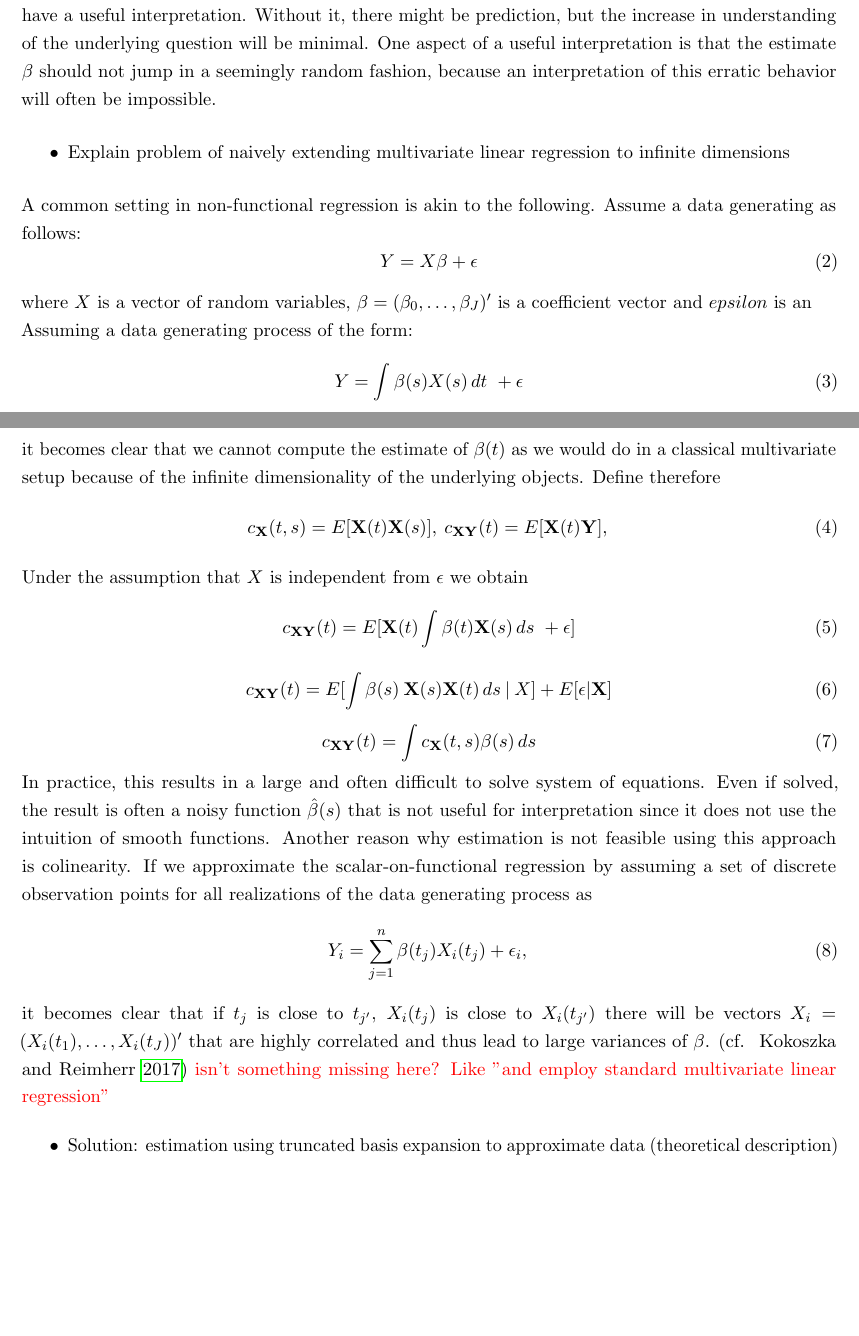
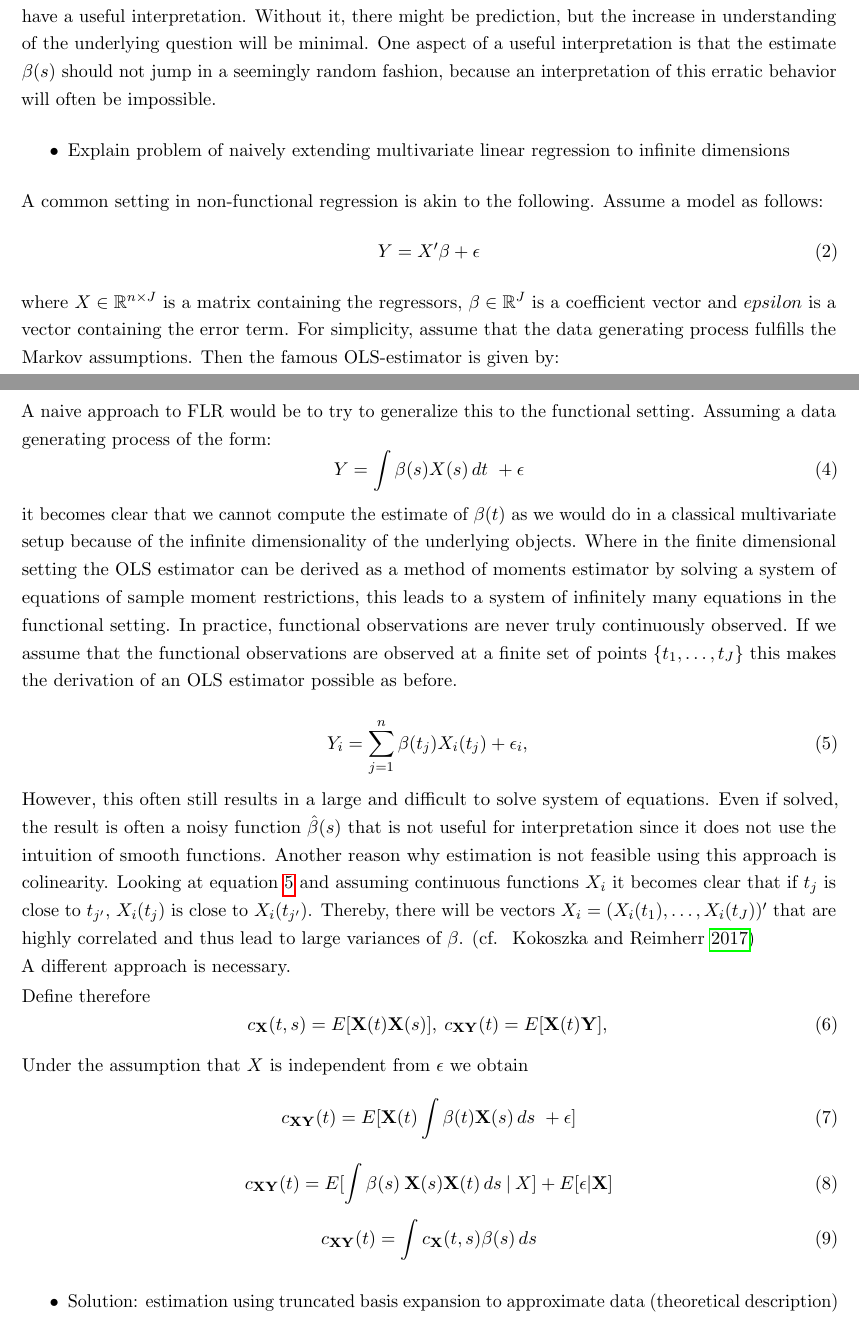
Before and after one commit to JakobJuergens/Basis_Choice_FLR, a LaTeX document (main.tex): two parts of pages 4 and 5 of 9, joined at a grey line, cut so that both start at the same text, the shorter picture padded with empty space. Compiled offline with pdfLaTeX.

Commit message:
Theory increment

```diff
--- a/main.tex
+++ b/main.tex
@@ -5,6 +5,7 @@
 \usepackage[english]{babel}
 \usepackage{setspace}
 \usepackage{xcolor}
+\usepackage{amssymb}
 \usepackage[
 backend=biber,
 style=authoryear-comp,
@@ -71,22 +72,36 @@ style=authoryear-comp,
 		\item Motivate Scalar-on-function regression from multivariate linear regression with a scalar response variable
 	\end{itemize}
 \subsection{Kokoszka Reimherr (2017) p51-53}
-There are several important aspects of functional regression in this functional setting that separate it from usual multiple regression according to \cite{kokoszka_introduction_2017}: In functional linear regression, the aim is not only to obtain an estimate of the function $\beta(s)$ — this estimate also needs to have a useful interpretation. Without it, there might be prediction, but the increase in understanding of the underlying question will be minimal. One aspect of a useful interpretation is that the estimate $\beta$ should not jump in a seemingly random fashion, because an interpretation of this erratic behavior will often be impossible.
+There are several important aspects of functional regression in this functional setting that separate it from usual multiple regression according to \cite{kokoszka_introduction_2017}: In functional linear regression, the aim is not only to obtain an estimate of the function $\beta(s)$ — this estimate also needs to have a useful interpretation. Without it, there might be prediction, but the increase in understanding of the underlying question will be minimal. One aspect of a useful interpretation is that the estimate $\beta(s)$ should not jump in a seemingly random fashion, because an interpretation of this erratic behavior will often be impossible.
 
 	\begin{itemize}
 		\item Explain problem of naively extending multivariate linear regression to infinite dimensions
 	\end{itemize}
-	A common setting in non-functional regression is akin to the following. Assume a data generating as follows:
+	A common setting in non-functional regression is akin to the following. Assume a model as follows:
 	\begin{equation}
-		Y = X\beta + \epsilon
+		Y = X'\beta + \epsilon
 	\end{equation}
-	where $X$ is a vector of random variables, $\beta = (\beta_0, \dots, \beta_J)'$ is a coefficient vector and $epsilon$ is an
-
+	where $X \in \mathbb{R}^{n\times J}$ is a matrix containing the regressors, $\beta \in \mathbb{R}^J$ is a coefficient vector and $epsilon$ is a vector containing the error term. For simplicity, assume that the data generating process fulfills the Markov assumptions. Then the famous OLS-estimator is given by:
+	\begin{equation}
+		\hat{\beta}_{OLS} = (X'X)^{-1}X'Y
+	\end{equation}
+	A naive approach to FLR would be to try to generalize this to the functional setting.
 	Assuming a data generating process of the form:
 	\begin{equation}
      Y =  \int \beta(s)X(s) \,dt \ +\epsilon
     \end{equation}
-    it becomes clear that we cannot compute the estimate of $\beta(t)$ as we would do in a classical multivariate setup because of the infinite dimensionality of the underlying objects. Define therefore
+    it becomes clear that we cannot compute the estimate of $\beta(t)$ as we would do in a classical multivariate setup because of the infinite dimensionality of the underlying objects. Where in the finite dimensional setting the OLS estimator can be derived as a method of moments estimator by solving a system of equations of sample moment restrictions, this leads to a system of infinitely many equations in the functional setting.
+    In practice, functional observations are never truly continuously observed. If we assume that the functional observations are observed at a finite set of points $\{t_1, \dots, t_J\}$ this makes the derivation of an OLS estimator possible as before.
+
+    \begin{equation}\label{discrete_time_model}
+    	Y_i = \sum_{j = 1}^{n} \beta(t_{j})X_i(t_{j}) + \epsilon_{i},
+    \end{equation}
+
+    However, this often still results in a large and difficult to solve system of equations. Even if solved, the result is often a noisy function $\hat{\beta}(s)$ that is not useful for interpretation since it does not use the intuition of smooth functions. Another reason why estimation is not feasible using this approach is colinearity.
+    Looking at equation \ref{discrete_time_model} and assuming continuous functions $X_i$ it becomes clear that if $t_{j}$ is close to $t_{j'}$, $X_{i}(t_{j})$ is close to $X_{i}(t_{j'})$. Thereby, there will be vectors $X_{i} = (X_i(t_1), \dots, X_i(t_J))'$ that are highly correlated and thus lead to large variances of $\beta$. (cf. ~\cite{kokoszka_introduction_2017})\\
+    A different approach is necessary.
+
+    Define therefore
     \begin{equation}
   	c_{\mathbf{X}}(t,s) = E[\mathbf{X}(t)\mathbf{X}(s)],\: c_{\mathbf{X}\mathbf{Y}}(t) = E[\mathbf{X}(t)\mathbf{Y}],
     \end{equation}
@@ -101,14 +116,6 @@ There are several important aspects of functional regression in this functional
     	c_{\mathbf{X}\mathbf{Y}}(t) = \int c_{\mathbf{X}}(t,s) \beta(s) \,ds
    \end{equation}
 
-   In practice, this results in a large and often difficult to solve system of equations. Even if solved, the result is often a noisy function $\hat{\beta}(s)$ that is not useful for interpretation since it does not use the intuition of smooth functions. Another reason why estimation is not feasible using this approach is colinearity.
-   If we approximate the scalar-on-functional regression by assuming a set of discrete observation points for all realizations of the data generating process as
-  	\begin{equation}
-     Y_i = \sum_{j = 1}^{n} \beta(t_{j})X_i(t_{j}) + \epsilon_{i},
-    \end{equation} it becomes clear that if $t_{j}$ is close to $t_{j'}$, $X_{i}(t_{j})$ is close to $X_{i}(t_{j'})$ there will be vectors $X_{i} = (X_i(t_1), \dots, X_i(t_J))'$ that are highly correlated and thus lead to large variances of $\beta$. (cf. ~\cite{kokoszka_introduction_2017}) {\color{red} isn't something missing here? Like "and employ standard multivariate linear regression"}
-
-
-
 	\begin{itemize}
 		\item Solution: estimation using truncated basis expansion to approximate data (theoretical description)
 	\end{itemize}
```
Also changed, not shown: main.pdf, main.tex (12 more changed lines), 5 other files.
